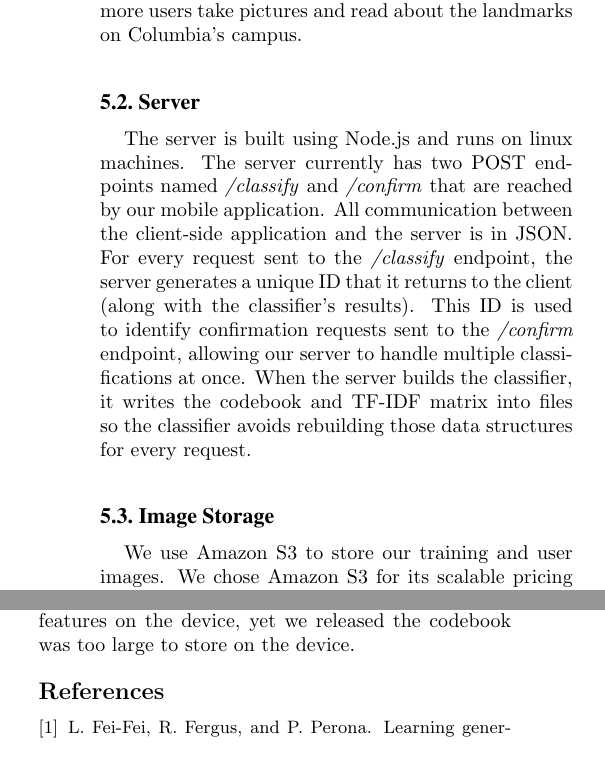
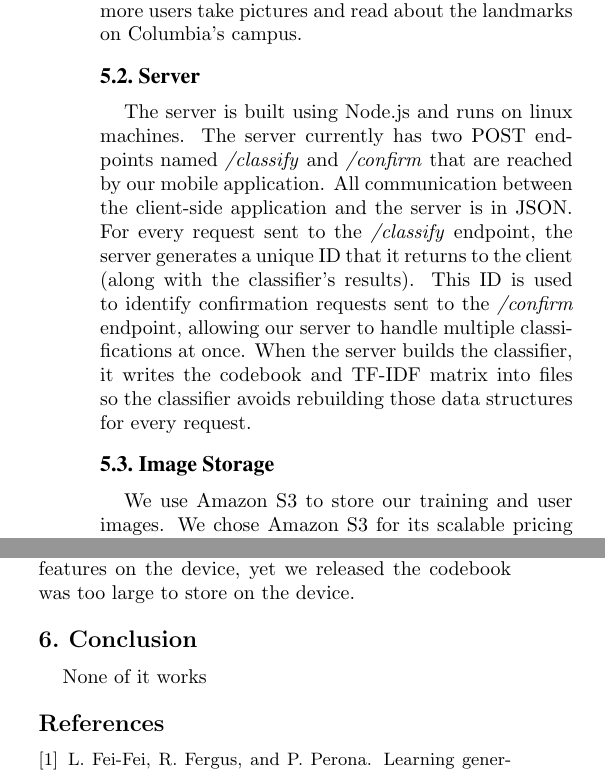
Before and after one commit to jellis505/TourGuide, a LaTeX paper (paper/TourDruid.tex, which reads paper/application_architecture.tex, paper/conclusion.tex): two parts of the columns of page 4 of 5, joined at a grey line, cut so that both start at the same text. Compiled offline with pdfLaTeX.

Commit message:
added conclusion file, changed the retraining time period from weekly to hourly to match or diagram

```diff
--- a/paper/TourDruid.tex
+++ b/paper/TourDruid.tex
@@ -92 +99,2 @@ This application has been sent to the Apple App Store for verification and once
 \sectionfile{Application Architecture}{application_architecture}{application_architecture.tex}
+\sectionfile{Conclusion}{conclusion}{conclusion.tex}
--- a/paper/application_architecture.tex
+++ b/paper/application_architecture.tex
@@ -10,17 +6,13 @@ Our pipeline starts in the mobile application. A user opens our application and
-\label{overflow}
-
-\end{figure}
-
 \subsection{Server}
 The server is built using Node.js and runs on linux machines. The server currently has two POST endpoints named \textit{/classify} and \textit{/confirm} that are reached by our mobile application. All communication between the client-side application and the server is in JSON. For every request sent to the \textit{/classify} endpoint, the server generates a unique ID that it returns to the client (along with the classifier's results). This ID is used to identify confirmation requests sent to the \textit{/confirm} endpoint, allowing our server to handle multiple classifications at once. When the server builds the classifier, it writes the codebook and TF-IDF matrix into files so the classifier avoids rebuilding those data structures for every request.
+\subsection{Image Storage}
+We use Amazon S3 to store our training and user images. We chose Amazon S3 for its scalable pricing and reliability, as our image set will continue to grow as more users use the application. We keep a directory for every landmark we support, adding new images to the corresponding directory as the app is used.
+
 \begin{figure*}
 \includegraphics[width=60mm]{app1.png}
 \includegraphics[width=60mm]{app2.png}
 \includegraphics[width=60mm]{app3.png}
 \caption{Screenshots of the application: Initial Screen, Results screen, and Information screen}
 \end{figure*}
-\subsection{Image Storage}
-We use Amazon S3 to store our training and user images. We chose Amazon S3 for its scalable pricing and reliability, as our image set will continue to grow as more users use the application. We keep a directory for every landmark we support, adding new images to the corresponding directory as the app is used.
-
 \subsection{iOS Application}
 The iOS application was designed to be friendly yet functional. The application begins by presenting a screen inviting the user to take a picture of a landmark. Once taken, the image is sent to our server to get classified, and in return the application receives a list of building names in order of confidence. If the user doesn't think any of the results are right, they can choose from a master list of all landmarks (which have accompanying images) to get the right information. Once they select a result, they are taken to a page which displays information of the landmark from the www.wikicu.com and displays an iOS map with the position of that landmark. We initially chose the iOS platform because we can write C++ code and extract features on the device, yet we released the codebook was too large to store on the device.
--- /dev/null
+++ b/paper/conclusion.tex
@@ -0,0 +1 @@
+None of it works
```
Also changed, not shown: paper/dataset.tex (+1 -1 lines), paper/TourDruid.tex (8 more changed lines), paper/application_architecture.tex (4 more changed lines), 1 other file.
